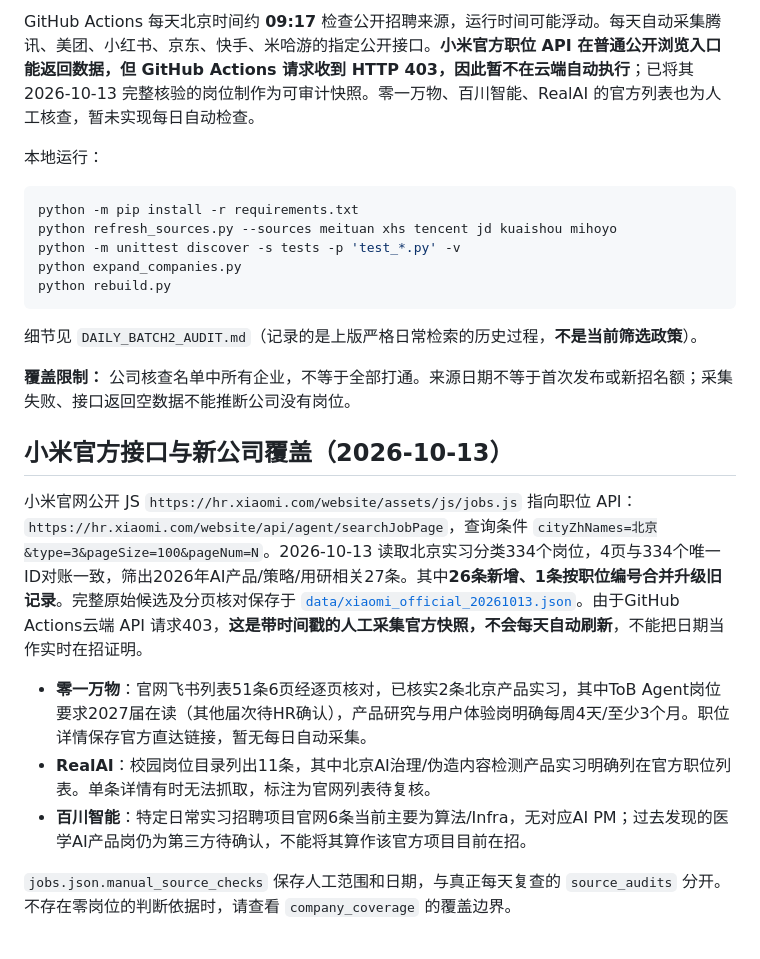
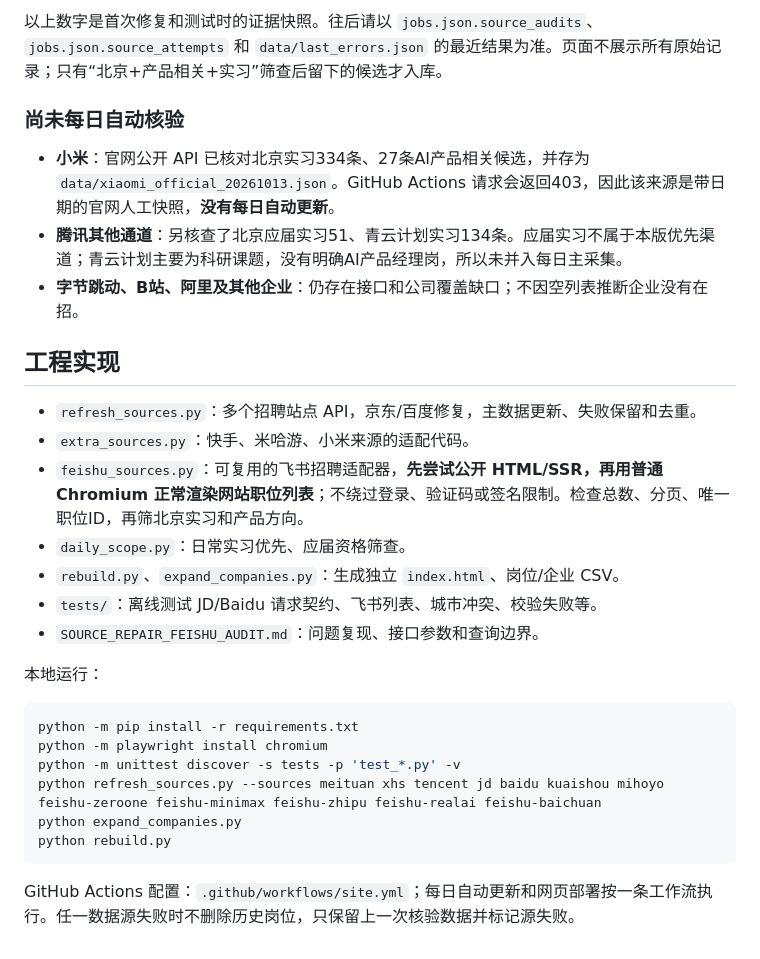
Before and after one commit to a853255726-liu/ai-product-intern-radar, a Markdown page: README.md, the part around one of its changes. GitHub-like rendering.

````diff
--- a/README.md
+++ b/README.md
@@ -24,26 +33,31 @@
 
-GitHub Actions 每天北京时间约 **09:17** 检查公开招聘来源，运行时间可能浮动。每天自动采集腾讯、美团、小红书、京东、快手、米哈游的指定公开接口。**小米官方职位 API 在普通公开浏览入口能返回数据，但 GitHub Actions 请求收到 HTTP 403，因此暂不在云端自动执行**；已将其 2026-10-13 完整核验的岗位制作为可审计快照。零一万物、百川智能、RealAI 的官方列表也为人工核查，暂未实现每日自动检查。
+以上数字是首次修复和测试时的证据快照。往后请以 `jobs.json.source_audits`、`jobs.json.source_attempts` 和 `data/last_errors.json` 的最近结果为准。页面不展示所有原始记录；只有“北京+产品相关+实习”筛查后留下的候选才入库。
+
+### 尚未每日自动核验
+
+- **小米**：官网公开 API 已核对北京实习334条、27条AI产品相关候选，并存为 `data/xiaomi_official_20261013.json`。GitHub Actions 请求会返回403，因此该来源是带日期的官网人工快照，**没有每日自动更新**。
+- **腾讯其他通道**：另核查了北京应届实习51、青云计划实习134条。应届实习不属于本版优先渠道；青云计划主要为科研课题，没有明确AI产品经理岗，所以未并入每日主采集。
+- **字节跳动、B站、阿里及其他企业**：仍存在接口和公司覆盖缺口；不因空列表推断企业没有在招。
+
+## 工程实现
+
+- `refresh_sources.py`：多个招聘站点 API，京东/百度修复，主数据更新、失败保留和去重。
+- `extra_sources.py`：快手、米哈游、小米来源的适配代码。
+- `feishu_sources.py`：可复用的飞书招聘适配器，**先尝试公开 HTML/SSR，再用普通 Chromium 正常渲染网站职位列表**；不绕过登录、验证码或签名限制。检查总数、分页、唯一职位ID，再筛北京实习和产品方向。
+- `daily_scope.py`：日常实习优先、应届资格筛查。
+- `rebuild.py`、`expand_companies.py`：生成独立 `index.html`、岗位/企业 CSV。
+- `tests/`：离线测试 JD/Baidu 请求契约、飞书列表、城市冲突、校验失败等。
+- `SOURCE_REPAIR_FEISHU_AUDIT.md`：问题复现、接口参数和查询边界。
 
 本地运行：
 
 ```bash
 python -m pip install -r requirements.txt
-python refresh_sources.py --sources meituan xhs tencent jd kuaishou mihoyo
+python -m playwright install chromium
 python -m unittest discover -s tests -p 'test_*.py' -v
+python refresh_sources.py --sources meituan xhs tencent jd baidu kuaishou mihoyo feishu-zeroone feishu-minimax feishu-zhipu feishu-realai feishu-baichuan
 python expand_companies.py
 python rebuild.py
 ```
 
-细节见 `DAILY_BATCH2_AUDIT.md`（记录的是上版严格日常检索的历史过程，**不是当前筛选政策**）。
-
-**覆盖限制：** 公司核查名单中所有企业，不等于全部打通。来源日期不等于首次发布或新招名额；采集失败、接口返回空数据不能推断公司没有岗位。
-
-## 小米官方接口与新公司覆盖（2026-10-13）
-
-小米官网公开 JS `https://hr.xiaomi.com/website/assets/js/jobs.js` 指向职位 API：`https://hr.xiaomi.com/website/api/agent/searchJobPage`，查询条件 `cityZhNames=北京&type=3&pageSize=100&pageNum=N`。2026-10-13 读取北京实习分类334个岗位，4页与334个唯一ID对账一致，筛出2026年AI产品/策略/用研相关27条。其中**26条新增、1条按职位编号合并升级旧记录**。完整原始候选及分页核对保存于 [`data/xiaomi_official_20261013.json`](data/xiaomi_official_20261013.json)。由于GitHub Actions云端 API 请求403，**这是带时间戳的人工采集官方快照，不会每天自动刷新**，不能把日期当作实时在招证明。
-
-- **零一万物**：官网飞书列表51条6页经逐页核对，已核实2条北京产品实习，其中ToB Agent岗位要求2027届在读（其他届次待HR确认），产品研究与用户体验岗明确每周4天/至少3个月。职位详情保存官方直达链接，暂无每日自动采集。
-- **RealAI**：校园岗位目录列出11条，其中北京AI治理/伪造内容检测产品实习明确列在官方职位列表。单条详情有时无法抓取，标注为官网列表待复核。
-- **百川智能**：特定日常实习招聘项目官网6条当前主要为算法/Infra，无对应AI PM；过去发现的医学AI产品岗仍为第三方待确认，不能将其算作该官方项目目前在招。
-
-`jobs.json.manual_source_checks` 保存人工范围和日期，与真正每天复查的 `source_audits` 分开。不存在零岗位的判断依据时，请查看 `company_coverage` 的覆盖边界。
+GitHub Actions 配置：`.github/workflows/site.yml`；每日自动更新和网页部署按一条工作流执行。任一数据源失败时不删除历史岗位，只保留上一次核验数据并标记源失败。
````
Also changed, not shown: other parts of README.md (+25 -16 lines).
